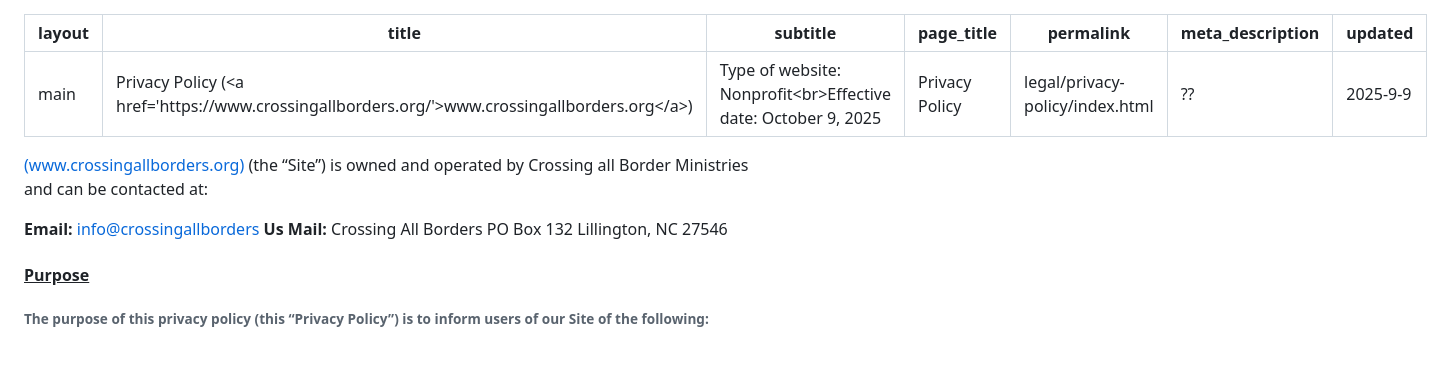
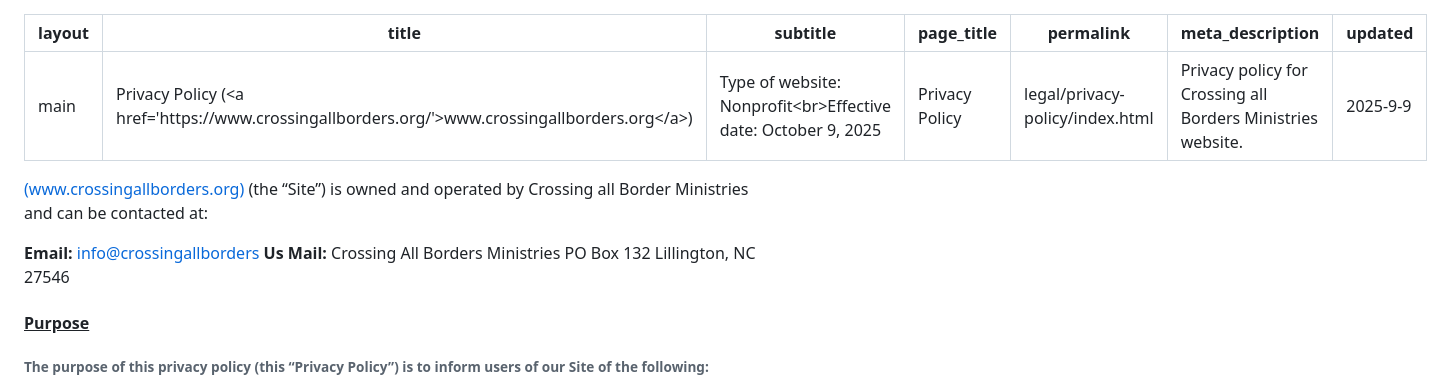
Before and after one commit to CAB-ADMIN/crossingallborders, a Markdown page: src/content/privacyPolicy.md, the part around the change. GitHub-like rendering; blank space fills up the shorter version.

Commit message:
Updated verbiage about ministry name to reflect that submitted to the IRS, and added meta

```diff
--- a/src/content/privacyPolicy.md
+++ b/src/content/privacyPolicy.md
@@ -4,7 +4,7 @@ title: "Privacy Policy (<a href='https://www.crossingallborders.org/'>www.crossi
 subtitle: "Type of website: Nonprofit<br>Effective date: October 9, 2025"
 page_title: "Privacy Policy"
 permalink: "legal/privacy-policy/index.html"
-meta_description: "??"
+meta_description: "Privacy policy for Crossing all Borders Ministries website."
 updated: "2025-9-9"
 ---
 
@@ -13,7 +13,7 @@ updated: "2025-9-9"
 
 **Email:** <a href="mailto:info@crossingallborders.org?subject=Privacy Policy Inquiry&body=Hello,%0A%0AI%20have%20a%20question%20regarding%20your%20privacy%20policy.%20Please%20get%20back%20to%20me.%0A%0AThank%20you!%0A">info@crossingallborders</a>
 **Us Mail:**
-Crossing All Borders
+Crossing All Borders Ministries
 PO Box 132
 Lillington, NC  27546
 
```
Also changed, not shown: src/content/termsConditions.md (+1 -1 lines).
